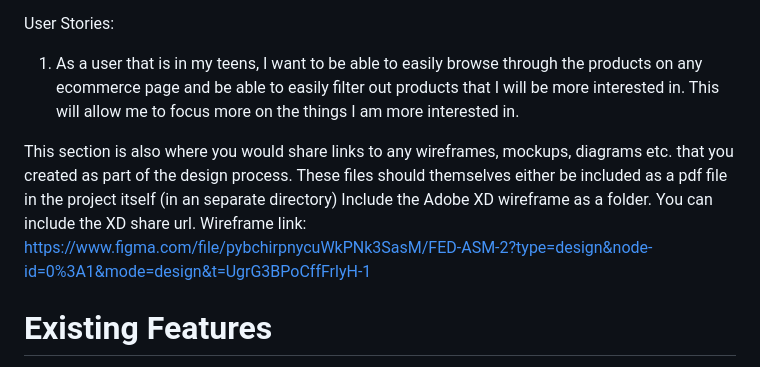
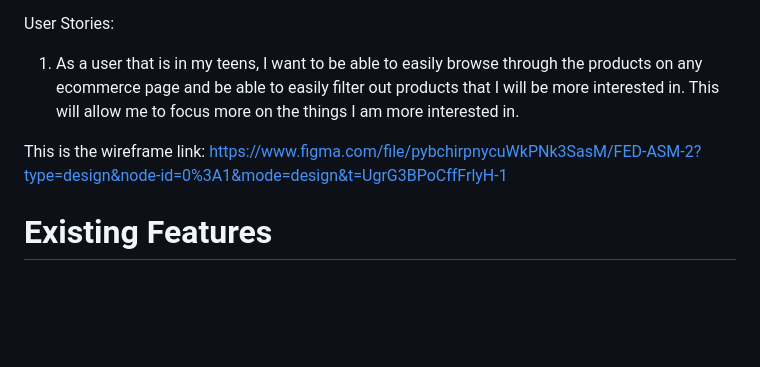
Before and after one commit to ninetrolls/FED_ASM2, a Markdown page: README.md, the part around the change. Rendered like a GitHub page; blank space fills up the shorter version.

```diff
--- a/README.md
+++ b/README.md
@@ -11,8 +11,7 @@ The cart page is equipped with functions that allows the users to easily edit th
 User Stories:
 1) As a user that is in my teens, I want to be able to easily browse through the products on any ecommerce page and be able to easily filter out products that I will be more interested in. This will allow me to focus more on the things I am more interested in.
 
-This section is also where you would share links to any wireframes, mockups, diagrams etc. that you created as part of the design process. These files should themselves either be included as a pdf file in the project itself (in an separate directory) Include the Adobe XD wireframe as a folder. You can include the XD share url.
-Wireframe link:
+This is the wireframe link:
 https://www.figma.com/file/pybchirpnycuWkPNk3SasM/FED-ASM-2?type=design&node-id=0%3A1&mode=design&t=UgrG3BPoCffFrlyH-1
 
 # Existing Features
```
